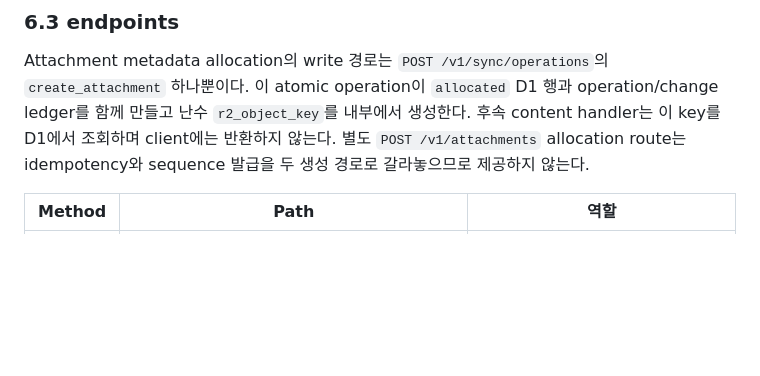
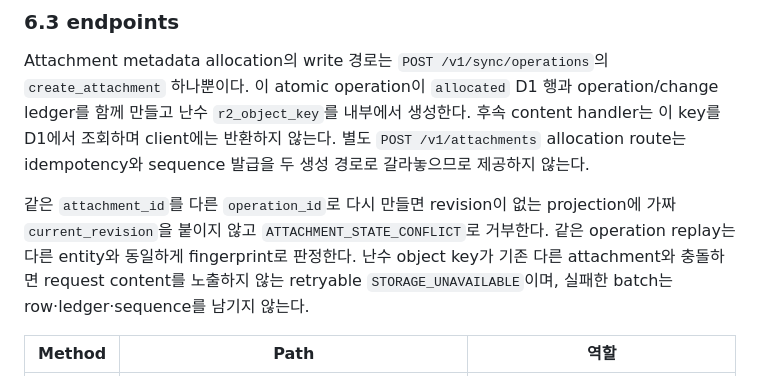
Before and after one commit to UHLUHLUHL/gagaodok, a Markdown page: docs/PHASE1_WORKER_API_DRAFT.md, the part around the change. GitHub-like rendering; blank space fills up the shorter version.

Commit message:
docs: attachment create 충돌 계약을 고정한다
Define create_attachment replay and collision behavior before its final M06 transaction handler is implemented. Duplicate attachment identity uses ATTACHMENT_STATE_CONFLICT, while an internal random object-key collision remains a retryable storage failure with a fully rolled-back batch.\n\nAttachment ledger revision remains null by canonical contract.\n\nVerification: git diff --check passed.\n\nNo push performed; unrelated dirty and untracked files remain untouched.

```diff
--- a/docs/PHASE1_WORKER_API_DRAFT.md
+++ b/docs/PHASE1_WORKER_API_DRAFT.md
@@ -462,6 +462,13 @@ operation/change ledger를 함께 만들고 난수 `r2_object_key`를 내부에
 별도 `POST /v1/attachments` allocation route는 idempotency와 sequence 발급을 두
 생성 경로로 갈라놓으므로 제공하지 않는다.
 
+같은 `attachment_id`를 다른 `operation_id`로 다시 만들면 revision이 없는
+projection에 가짜 `current_revision`을 붙이지 않고 `ATTACHMENT_STATE_CONFLICT`로
+거부한다. 같은 operation replay는 다른 entity와 동일하게 fingerprint로 판정한다.
+난수 object key가 기존 다른 attachment와 충돌하면 request content를 노출하지 않는
+retryable `STORAGE_UNAVAILABLE`이며, 실패한 batch는 row·ledger·sequence를 남기지
+않는다.
+
 | Method | Path | 역할 |
 | --- | --- | --- |
 | PUT | `/v1/attachments/{attachment_id}/content` | 인증 후 ciphertext stream을 R2에 저장 |
```
Also changed, not shown: docs/PHASE1_D1_MIGRATION_PLAN.md (+1 -0 lines).
